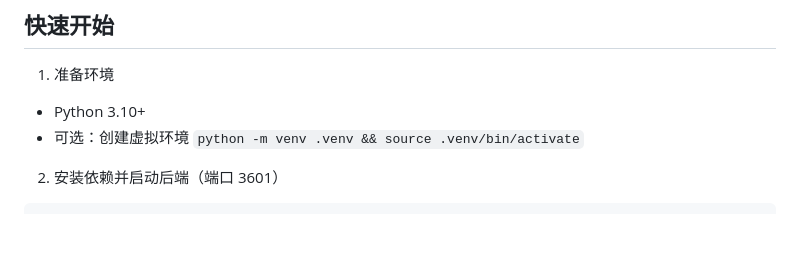
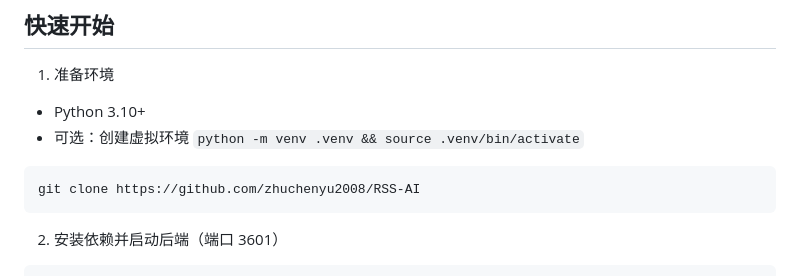
Before and after one commit to zhuchenyu2008/RSS-AI, a Markdown page: README.md, the part around the change. Drawn GitHub-style; blank space fills up the shorter version.

````diff
--- a/README.md
+++ b/README.md
@@ -39,6 +39,10 @@
 
 - Python 3.10+
 - 可选：创建虚拟环境 `python -m venv .venv && source .venv/bin/activate`
+
+```
+git clone https://github.com/zhuchenyu2008/RSS-AI
+```
 
 2) 安装依赖并启动后端（端口 3601）
 
````
